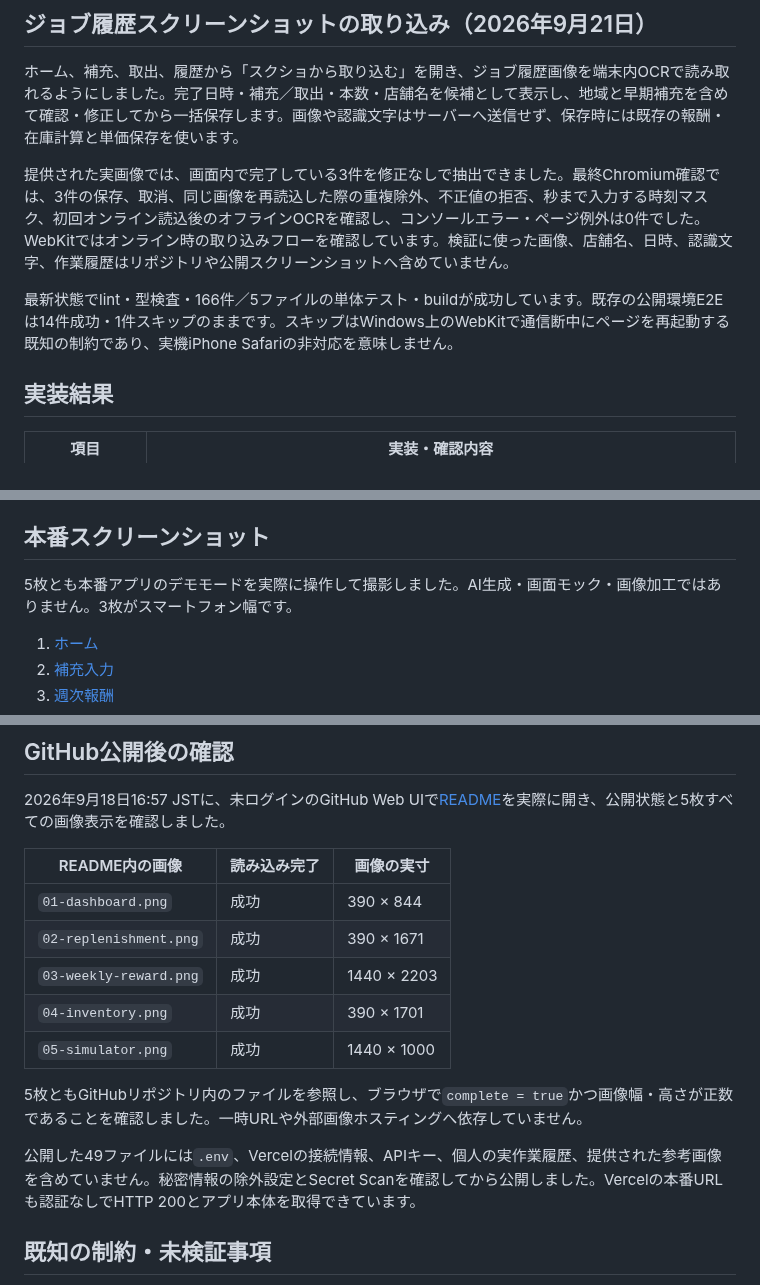
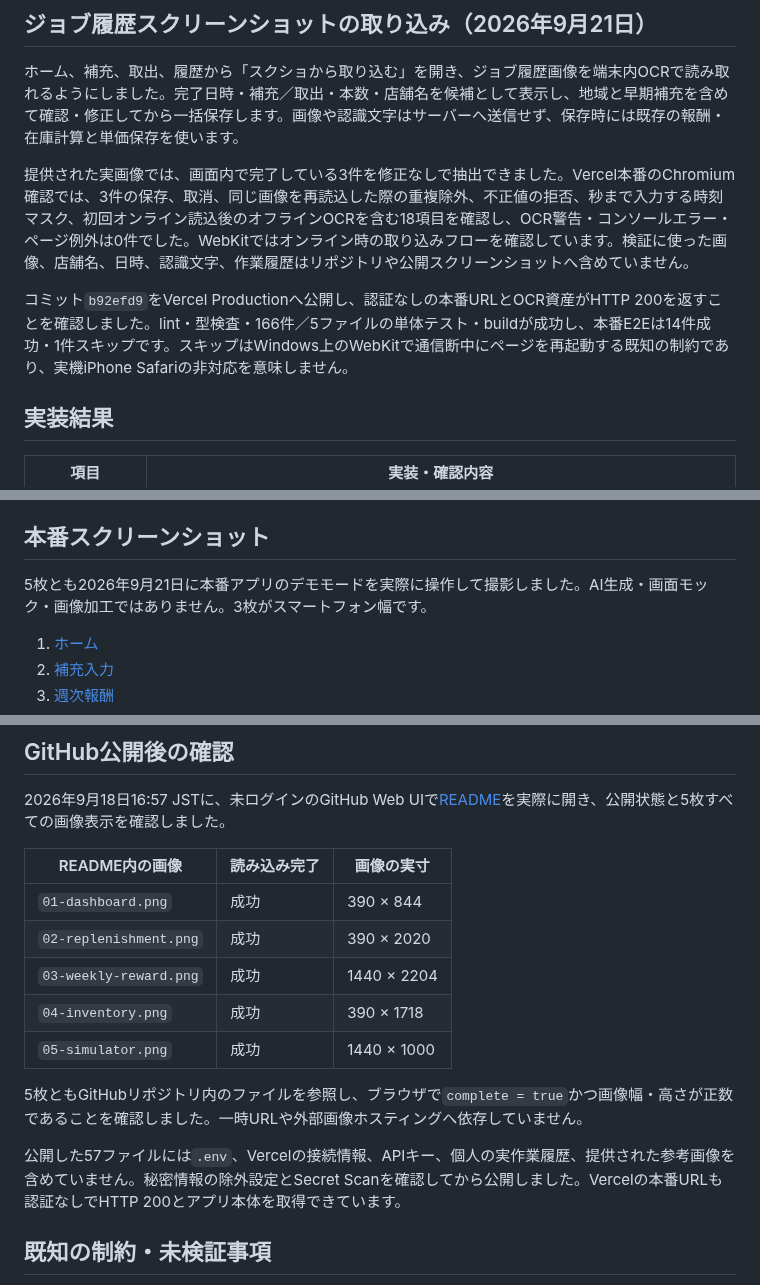
Before and after one commit to shunsoco-stack/spotjobs-reward-inventory-manager, a Markdown page: docs/verification.md, 3 parts joined by grey strips. Rendered like a GitHub page.

```diff
--- a/docs/verification.md
+++ b/docs/verification.md
@@ -33,9 +33,9 @@ lint・型検査・99件の単体テスト・buildが成功し、ソースコミ
 
 ホーム、補充、取出、履歴から「スクショから取り込む」を開き、ジョブ履歴画像を端末内OCRで読み取れるようにしました。完了日時・補充／取出・本数・店舗名を候補として表示し、地域と早期補充を含めて確認・修正してから一括保存します。画像や認識文字はサーバーへ送信せず、保存時には既存の報酬・在庫計算と単価保存を使います。
 
-提供された実画像では、画面内で完了している3件を修正なしで抽出できました。最終Chromium確認では、3件の保存、取消、同じ画像を再読込した際の重複除外、不正値の拒否、秒まで入力する時刻マスク、初回オンライン読込後のオフラインOCRを確認し、コンソールエラー・ページ例外は0件でした。WebKitではオンライン時の取り込みフローを確認しています。検証に使った画像、店舗名、日時、認識文字、作業履歴はリポジトリや公開スクリーンショットへ含めていません。
+提供された実画像では、画面内で完了している3件を修正なしで抽出できました。Vercel本番のChromium確認では、3件の保存、取消、同じ画像を再読込した際の重複除外、不正値の拒否、秒まで入力する時刻マスク、初回オンライン読込後のオフラインOCRを含む18項目を確認し、OCR警告・コンソールエラー・ページ例外は0件でした。WebKitではオンライン時の取り込みフローを確認しています。検証に使った画像、店舗名、日時、認識文字、作業履歴はリポジトリや公開スクリーンショットへ含めていません。
 
-最新状態でlint・型検査・166件／5ファイルの単体テスト・buildが成功しています。既存の公開環境E2Eは14件成功・1件スキップのままです。スキップはWindows上のWebKitで通信断中にページを再起動する既知の制約であり、実機iPhone Safariの非対応を意味しません。
+コミット`b92efd9`をVercel Productionへ公開し、認証なしの本番URLとOCR資産がHTTP 200を返すことを確認しました。lint・型検査・166件／5ファイルの単体テスト・buildが成功し、本番E2Eは14件成功・1件スキップです。スキップはWindows上のWebKitで通信断中にページを再起動する既知の制約であり、実機iPhone Safariの非対応を意味しません。
 
 ## 実装結果
 
@@ -94,7 +94,7 @@ lint・型検査・99件の単体テスト・buildが成功し、ソースコミ
 
 ## 本番スクリーンショット
 
-5枚とも本番アプリのデモモードを実際に操作して撮影しました。AI生成・画面モック・画像加工ではありません。3枚がスマートフォン幅です。
+5枚とも2026年9月21日に本番アプリのデモモードを実際に操作して撮影しました。AI生成・画面モック・画像加工ではありません。3枚がスマートフォン幅です。
 
 1. [ホーム](screenshots/01-dashboard.png)
 2. [補充入力](screenshots/02-replenishment.png)
@@ -111,14 +111,14 @@ READMEの`Screenshots`へ5枚すべて相対パスで埋め込み。[撮影元
 | README内の画像 | 読み込み完了 | 画像の実寸 |
 | --- | --- | --- |
 | `01-dashboard.png` | 成功 | 390 × 844 |
-| `02-replenishment.png` | 成功 | 390 × 1671 |
-| `03-weekly-reward.png` | 成功 | 1440 × 2203 |
-| `04-inventory.png` | 成功 | 390 × 1701 |
+| `02-replenishment.png` | 成功 | 390 × 2020 |
+| `03-weekly-reward.png` | 成功 | 1440 × 2204 |
+| `04-inventory.png` | 成功 | 390 × 1718 |
 | `05-simulator.png` | 成功 | 1440 × 1000 |
 
 5枚ともGitHubリポジトリ内のファイルを参照し、ブラウザで`complete = true`かつ画像幅・高さが正数であることを確認しました。一時URLや外部画像ホスティングへ依存していません。
 
-公開した49ファイルには`.env`、Vercelの接続情報、APIキー、個人の実作業履歴、提供された参考画像を含めていません。秘密情報の除外設定とSecret Scanを確認してから公開しました。Vercelの本番URLも認証なしでHTTP 200とアプリ本体を取得できています。
+公開した57ファイルには`.env`、Vercelの接続情報、APIキー、個人の実作業履歴、提供された参考画像を含めていません。秘密情報の除外設定とSecret Scanを確認してから公開しました。Vercelの本番URLも認証なしでHTTP 200とアプリ本体を取得できています。
 
 ## 既知の制約・未検証事項
 
```
Also changed, not shown: README.md (+1 -1 lines), docs/screenshots/01-dashboard.png, docs/screenshots/02-replenishment.png, docs/screenshots/03-weekly-reward.png, docs/screenshots/04-inventory.png, docs/screenshots/05-simulator.png, 3 other files.
